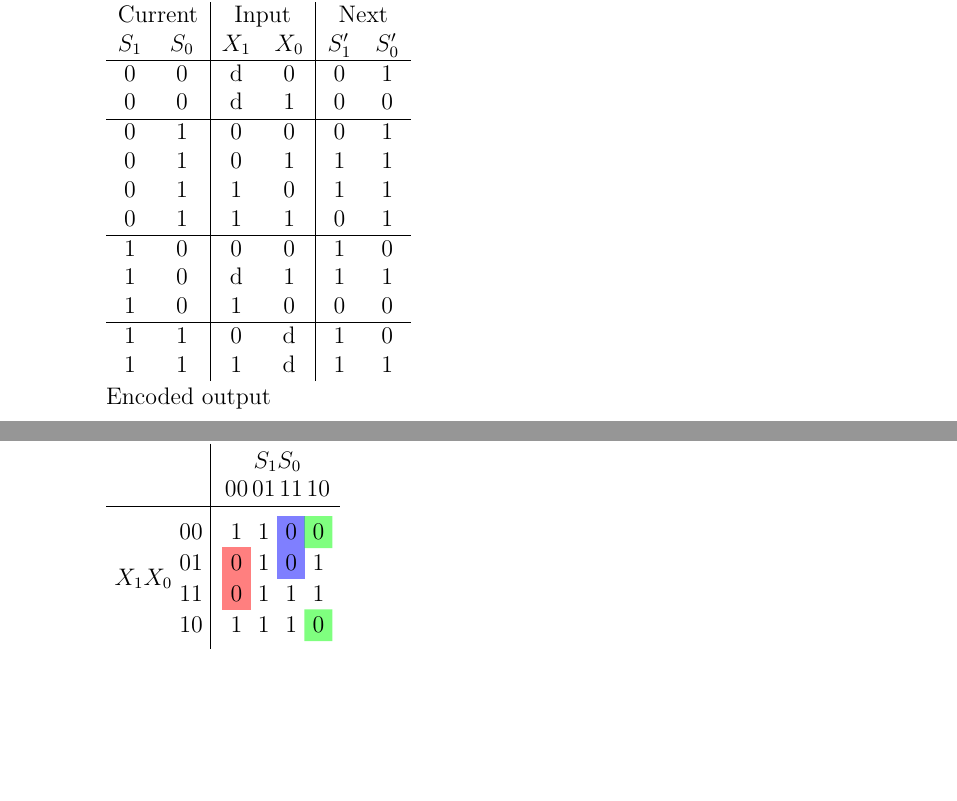
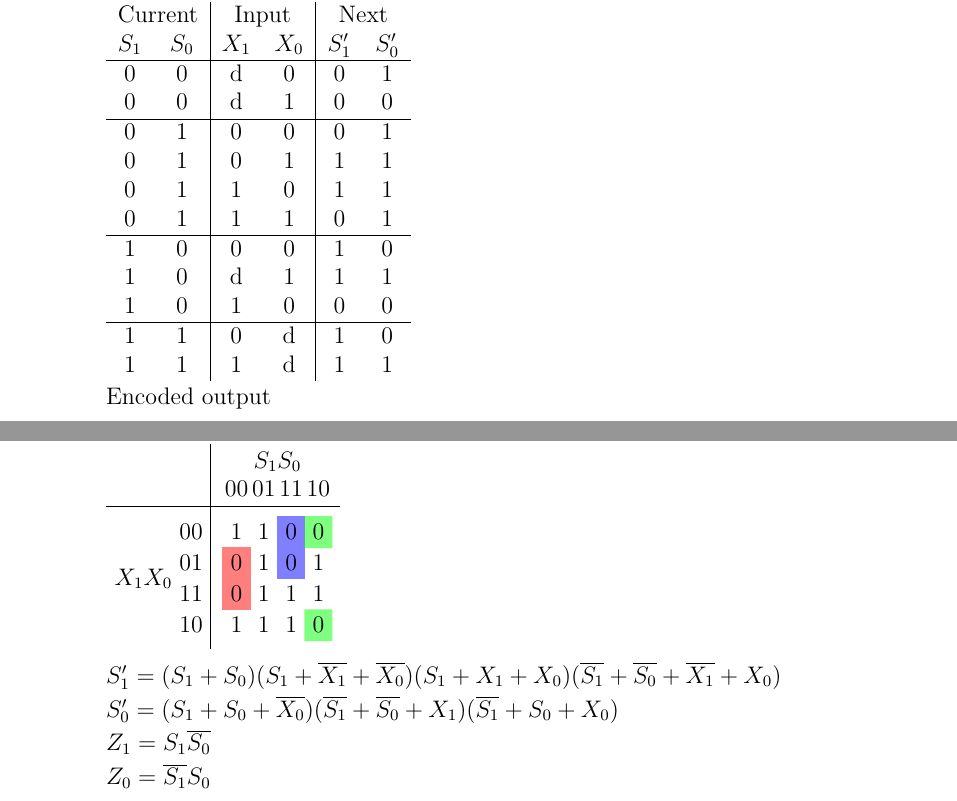
Before and after one commit to joneshf/ucd, a LaTeX problem sheet (ecs154A/hw4.tex): two parts of pages 3 and 4 of 4, joined at a grey line, cut so that both start at the same text, the shorter picture padded with empty space. Compiled offline with pdfLaTeX.

Commit message:
Good enough.

```diff
--- a/ecs154A/hw4.tex
+++ b/ecs154A/hw4.tex
@@ -354,6 +354,14 @@
             \end{pgfonlayer}
           \end{tikzpicture}
 
+          $S_1' = (S_1 + S_0)(S_1 + \overline{X_1} + \overline{X_0})(S_1 + X_1 + X_0)(\overline{S_1} + \overline{S_0} + \overline{X_1} + X_0)$
+
+          $S_0' = (S_1 + S_0 + \overline{X_0})(\overline{S_1} + \overline{S_0} + X_1)(\overline{S_1} + S_0 + X_0) $
+
+          $Z_1 = S_1\overline{S_0}$
+
+          $Z_0 = \overline{S_1}S_0$
+
       \end{enumerate}
 
   \end{enumerate}
```
Also changed, not shown: ecs154A/hw4.pdf.
